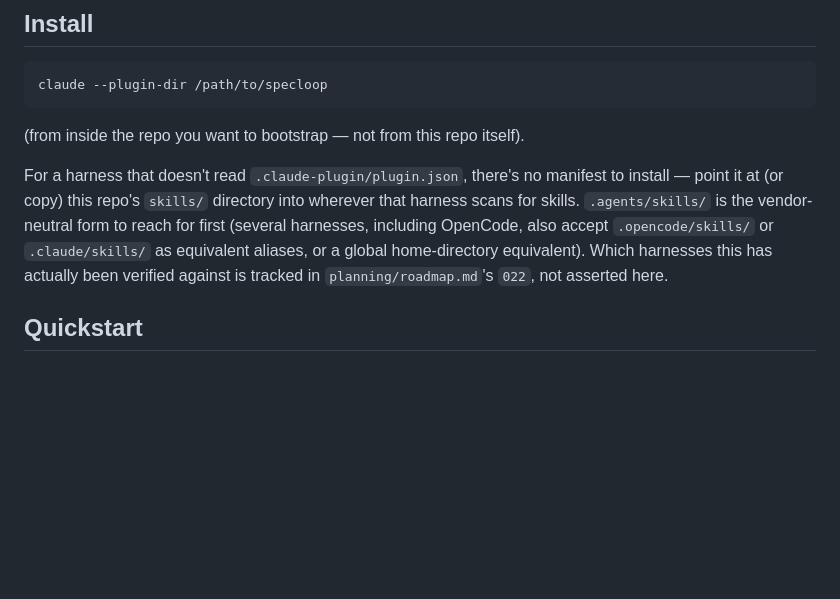
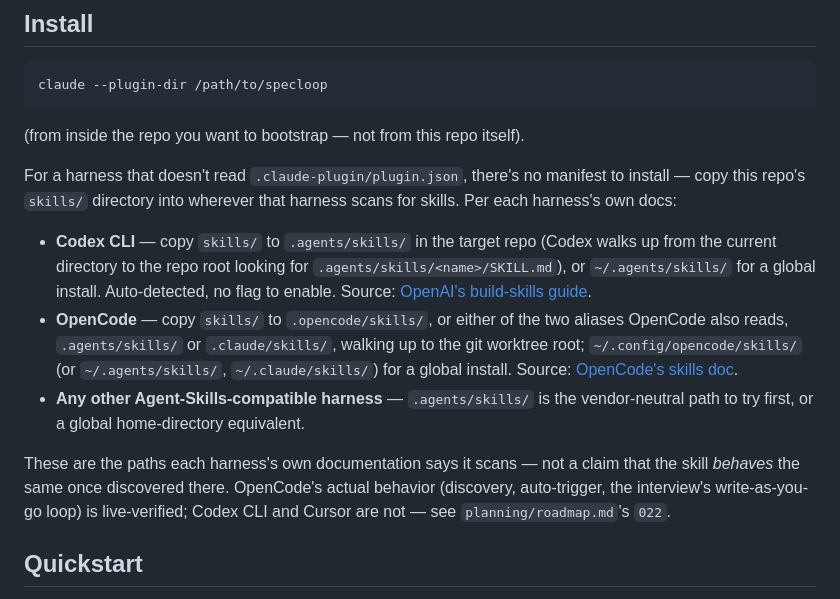
Before and after one commit to SebassContreras/specloop, a Markdown page: README.md, the part around one of its changes. GitHub-like rendering; blank space fills up the shorter version.

```diff
--- a/README.md
+++ b/README.md
@@ -48,12 +75,26 @@ claude --plugin-dir /path/to/specloop
 (from inside the repo you want to bootstrap — not from this repo itself).
 
 For a harness that doesn't read `.claude-plugin/plugin.json`, there's no manifest to
-install — point it at (or copy) this repo's `skills/` directory into wherever that
-harness scans for skills. `.agents/skills/` is the vendor-neutral form to reach for
-first (several harnesses, including OpenCode, also accept `.opencode/skills/` or
-`.claude/skills/` as equivalent aliases, or a global home-directory equivalent). Which
-harnesses this has actually been verified against is tracked in `planning/roadmap.md`'s
-`022`, not asserted here.
+install — copy this repo's `skills/` directory into wherever that harness scans for
+skills. Per each harness's own docs:
+
+- **Codex CLI** — copy `skills/` to `.agents/skills/` in the target repo (Codex walks
+  up from the current directory to the repo root looking for
+  `.agents/skills/<name>/SKILL.md`), or `~/.agents/skills/` for a global install.
+  Auto-detected, no flag to enable. Source:
+  [OpenAI's build-skills guide](https://developers.openai.com/codex/skills).
+- **OpenCode** — copy `skills/` to `.opencode/skills/`, or either of the two aliases
+  OpenCode also reads, `.agents/skills/` or `.claude/skills/`, walking up to the git
+  worktree root; `~/.config/opencode/skills/` (or `~/.agents/skills/`,
+  `~/.claude/skills/`) for a global install. Source:
+  [OpenCode's skills doc](https://opencode.ai/docs/skills/).
+- **Any other Agent-Skills-compatible harness** — `.agents/skills/` is the
+  vendor-neutral path to try first, or a global home-directory equivalent.
+
+These are the paths each harness's own documentation says it scans — not a claim that
+the skill *behaves* the same once discovered there. OpenCode's actual behavior
+(discovery, auto-trigger, the interview's write-as-you-go loop) is live-verified;
+Codex CLI and Cursor are not — see `planning/roadmap.md`'s `022`.
 
 ## Quickstart
 
```
Also changed, not shown: other parts of README.md (+61 -23 lines).
